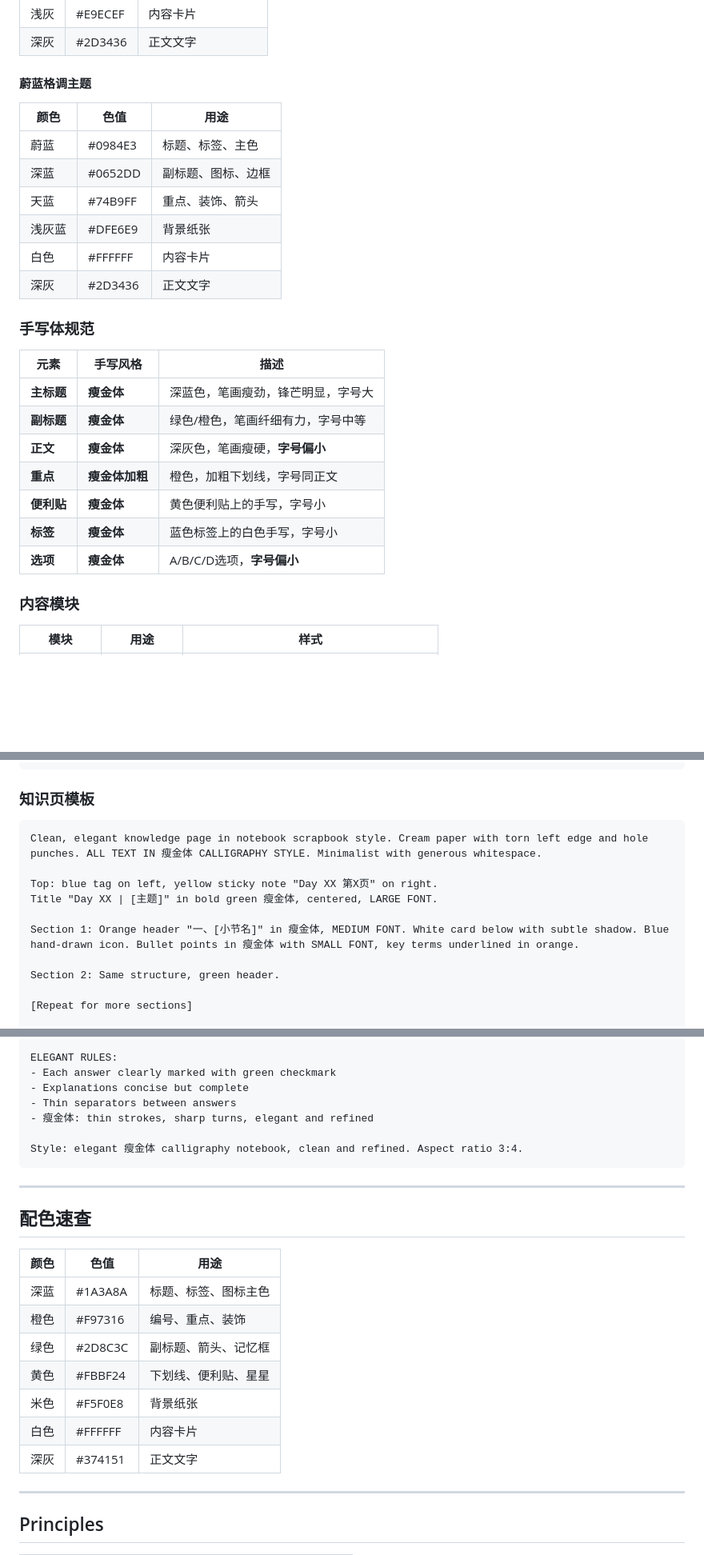
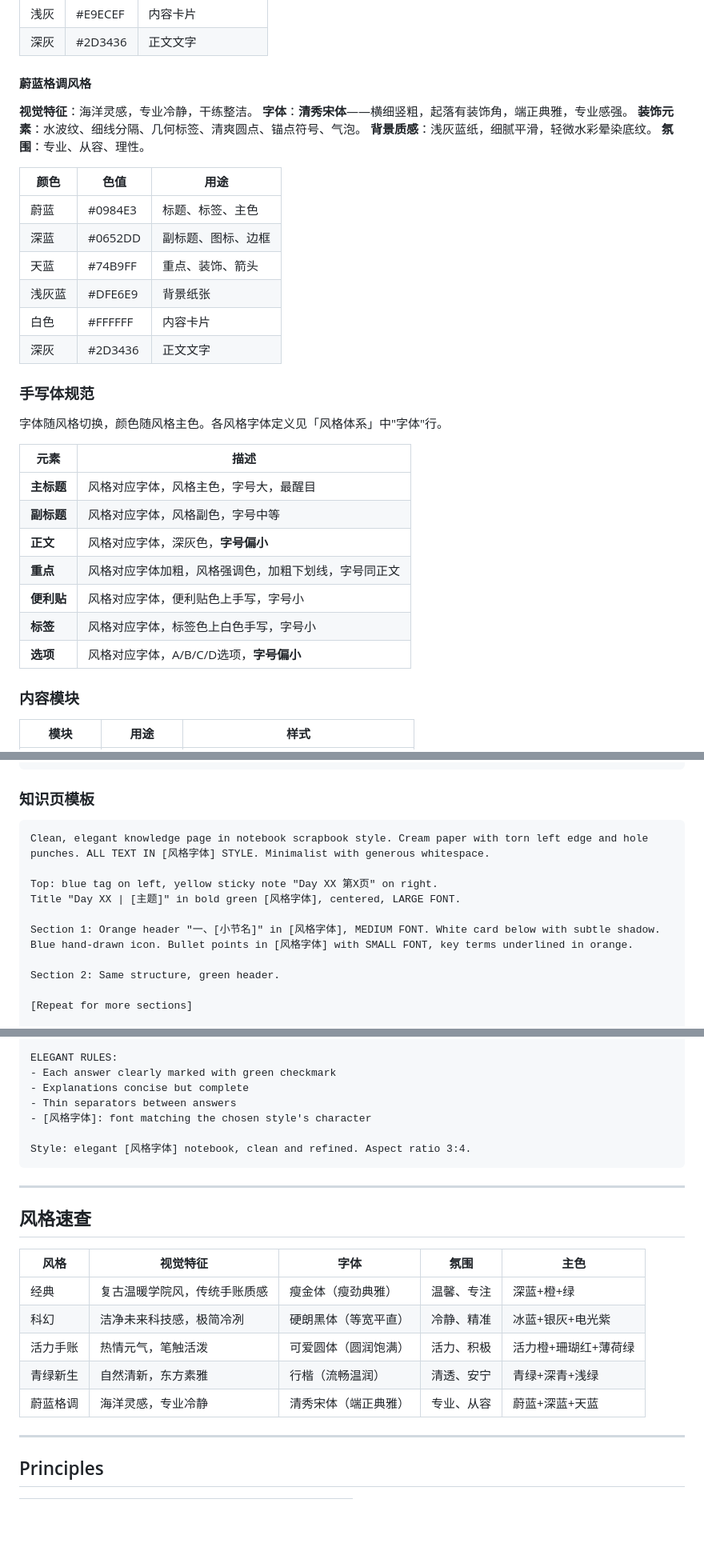
Before and after one commit to fslong520/aiSkill, a Markdown page: 笔记手账/SKILL.md, 3 parts joined by grey strips. Shown at 80% size. Rendered like a GitHub page; blank space fills up the shorter version.

````diff
--- a/笔记手账/SKILL.md
+++ b/笔记手账/SKILL.md
@@ -81,7 +111,14 @@ metadata:
 | 浅灰 | #E9ECEF | 内容卡片 |
 | 深灰 | #2D3436 | 正文文字 |
 
-#### 蔚蓝格调主题
+#### 蔚蓝格调风格
+
+**视觉特征**：海洋灵感，专业冷静，干练整洁。
+**字体**：**清秀宋体**——横细竖粗，起落有装饰角，端正典雅，专业感强。
+**装饰元素**：水波纹、细线分隔、几何标签、清爽圆点、锚点符号、气泡。
+**背景质感**：浅灰蓝纸，细腻平滑，轻微水彩晕染底纹。
+**氛围**：专业、从容、理性。
+
 | 颜色 | 色值 | 用途 |
 |------|------|------|
 | 蔚蓝 | #0984E3 | 标题、标签、主色 |
@@ -93,15 +130,17 @@ metadata:
 
 ### 手写体规范
 
-| 元素 | 手写风格 | 描述 |
-|------|---------|------|
-| **主标题** | **瘦金体** | 深蓝色，笔画瘦劲，锋芒明显，字号大 |
-| **副标题** | **瘦金体** | 绿色/橙色，笔画纤细有力，字号中等 |
-| **正文** | **瘦金体** | 深灰色，笔画瘦硬，**字号偏小** |
-| **重点** | **瘦金体加粗** | 橙色，加粗下划线，字号同正文 |
-| **便利贴** | **瘦金体** | 黄色便利贴上的手写，字号小 |
-| **标签** | **瘦金体** | 蓝色标签上的白色手写，字号小 |
-| **选项** | **瘦金体** | A/B/C/D选项，**字号偏小** |
+字体随风格切换，颜色随风格主色。各风格字体定义见「风格体系」中"字体"行。
+
+| 元素 | 描述 |
+|------|------|
+| **主标题** | 风格对应字体，风格主色，字号大，最醒目 |
+| **副标题** | 风格对应字体，风格副色，字号中等 |
+| **正文** | 风格对应字体，深灰色，**字号偏小** |
+| **重点** | 风格对应字体加粗，风格强调色，加粗下划线，字号同正文 |
+| **便利贴** | 风格对应字体，便利贴色上手写，字号小 |
+| **标签** | 风格对应字体，标签色上白色手写，字号小 |
+| **选项** | 风格对应字体，A/B/C/D选项，**字号偏小** |
 
 ### 内容模块
 
@@ -396,12 +437,12 @@ Style: elegant 瘦金体 calligraphy notebook, refined simplicity. Aspect ratio
 ### 知识页模板
 
 ```
-Clean, elegant knowledge page in notebook scrapbook style. Cream paper with torn left edge and hole punches. ALL TEXT IN 瘦金体 CALLIGRAPHY STYLE. Minimalist with generous whitespace.
+Clean, elegant knowledge page in notebook scrapbook style. Cream paper with torn left edge and hole punches. ALL TEXT IN [风格字体] STYLE. Minimalist with generous whitespace.
 
 Top: blue tag on left, yellow sticky note "Day XX 第X页" on right.
-Title "Day XX | [主题]" in bold green 瘦金体, centered, LARGE FONT.
+Title "Day XX | [主题]" in bold green [风格字体], centered, LARGE FONT.
 
-Section 1: Orange header "一、[小节名]" in 瘦金体, MEDIUM FONT. White card below with subtle shadow. Blue hand-drawn icon. Bullet points in 瘦金体 with SMALL FONT, key terms underlined in orange.
+Section 1: Orange header "一、[小节名]" in [风格字体], MEDIUM FONT. White card below with subtle shadow. Blue hand-drawn icon. Bullet points in [风格字体] with SMALL FONT, key terms underlined in orange.
 
 Section 2: Same structure, green header.
 
@@ -513,24 +554,22 @@ ELEGANT RULES:
 - Each answer clearly marked with green checkmark
 - Explanations concise but complete
 - Thin separators between answers
-- 瘦金体: thin strokes, sharp turns, elegant and refined
+- [风格字体]: font matching the chosen style's character
 
-Style: elegant 瘦金体 calligraphy notebook, clean and refined. Aspect ratio 3:4.
+Style: elegant [风格字体] notebook, clean and refined. Aspect ratio 3:4.
 ```
 
 ---
 
-## 配色速查
+## 风格速查
 
-| 颜色 | 色值 | 用途 |
-|------|------|------|
-| 深蓝 | #1A3A8A | 标题、标签、图标主色 |
-| 橙色 | #F97316 | 编号、重点、装饰 |
-| 绿色 | #2D8C3C | 副标题、箭头、记忆框 |
-| 黄色 | #FBBF24 | 下划线、便利贴、星星 |
-| 米色 | #F5F0E8 | 背景纸张 |
-| 白色 | #FFFFFF | 内容卡片 |
-| 深灰 | #374151 | 正文文字 |
+| 风格 | 视觉特征 | 字体 | 氛围 | 主色 |
+|------|---------|------|------|------|
+| 经典 | 复古温暖学院风，传统手账质感 | 瘦金体（瘦劲典雅） | 温馨、专注 | 深蓝+橙+绿 |
+| 科幻 | 洁净未来科技感，极简冷冽 | 硬朗黑体（等宽平直） | 冷静、精准 | 冰蓝+银灰+电光紫 |
+| 活力手账 | 热情元气，笔触活泼 | 可爱圆体（圆润饱满） | 活力、积极 | 活力橙+珊瑚红+薄荷绿 |
+| 青绿新生 | 自然清新，东方素雅 | 行楷（流畅温润） | 清透、安宁 | 青绿+深青+浅绿 |
+| 蔚蓝格调 | 海洋灵感，专业冷静 | 清秀宋体（端正典雅） | 专业、从容 | 蔚蓝+深蓝+天蓝 |
 
 ---
 
````
Also changed, not shown: other parts of 笔记手账/SKILL.md (+84 -51 lines).
